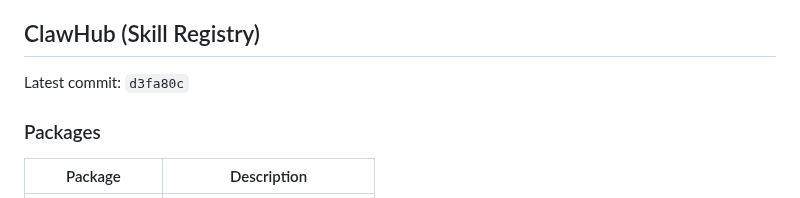
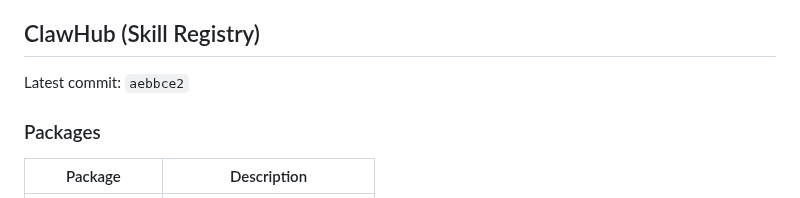
Before and after one commit to ztdyyds-cmd/skill-store, a Markdown page: README.md, the part around the change. GitHub-like rendering.

Commit message:
chore(sync): update clawhub info in README [2026-06-25]

```diff
--- a/README.md
+++ b/README.md
@@ -508,7 +508,7 @@ MIT License
 <!-- clawhub-sync-start -->
 ## ClawHub (Skill Registry)
 
-Latest commit: `d3fa80c`
+Latest commit: `aebbce2`
 
 ### Packages
 
```
